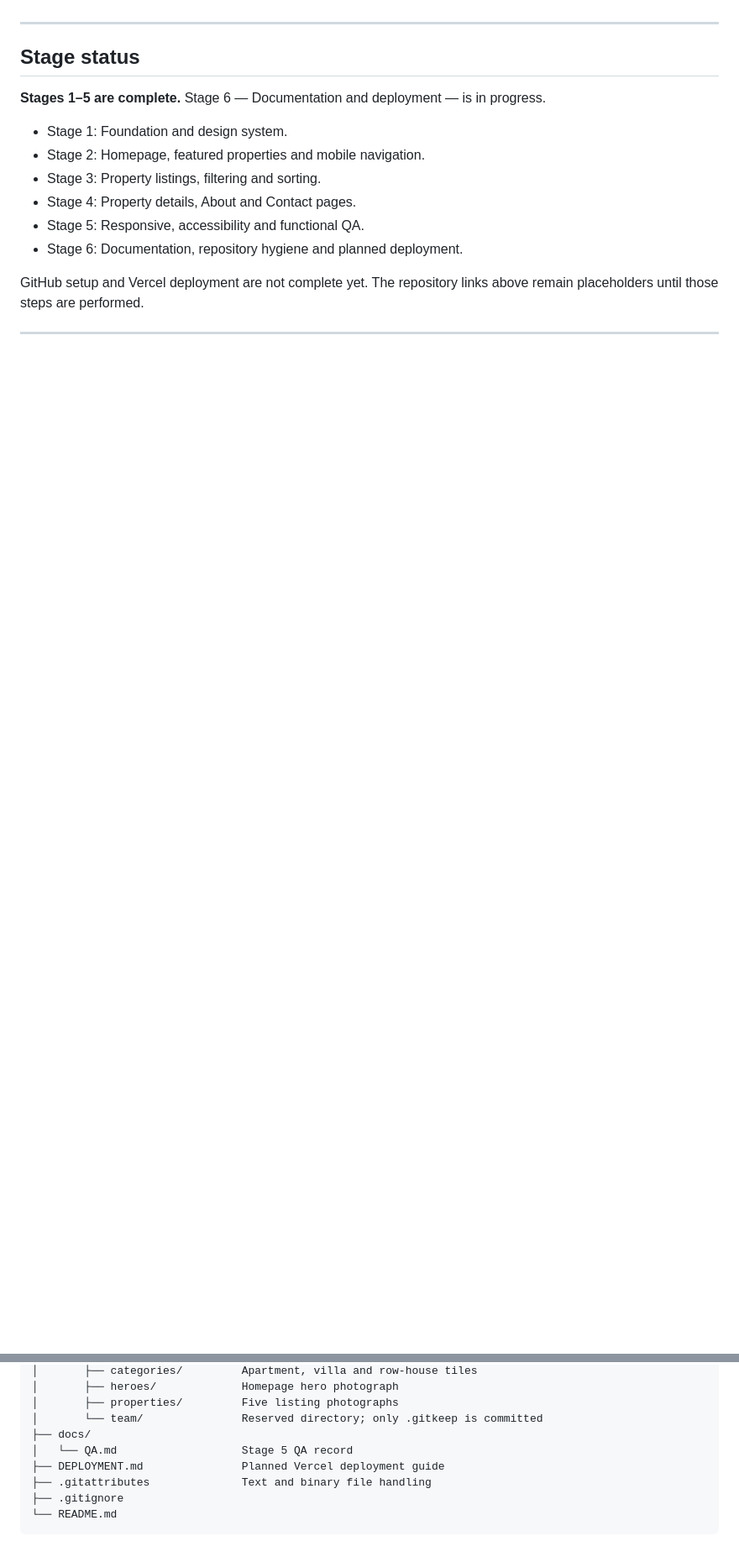
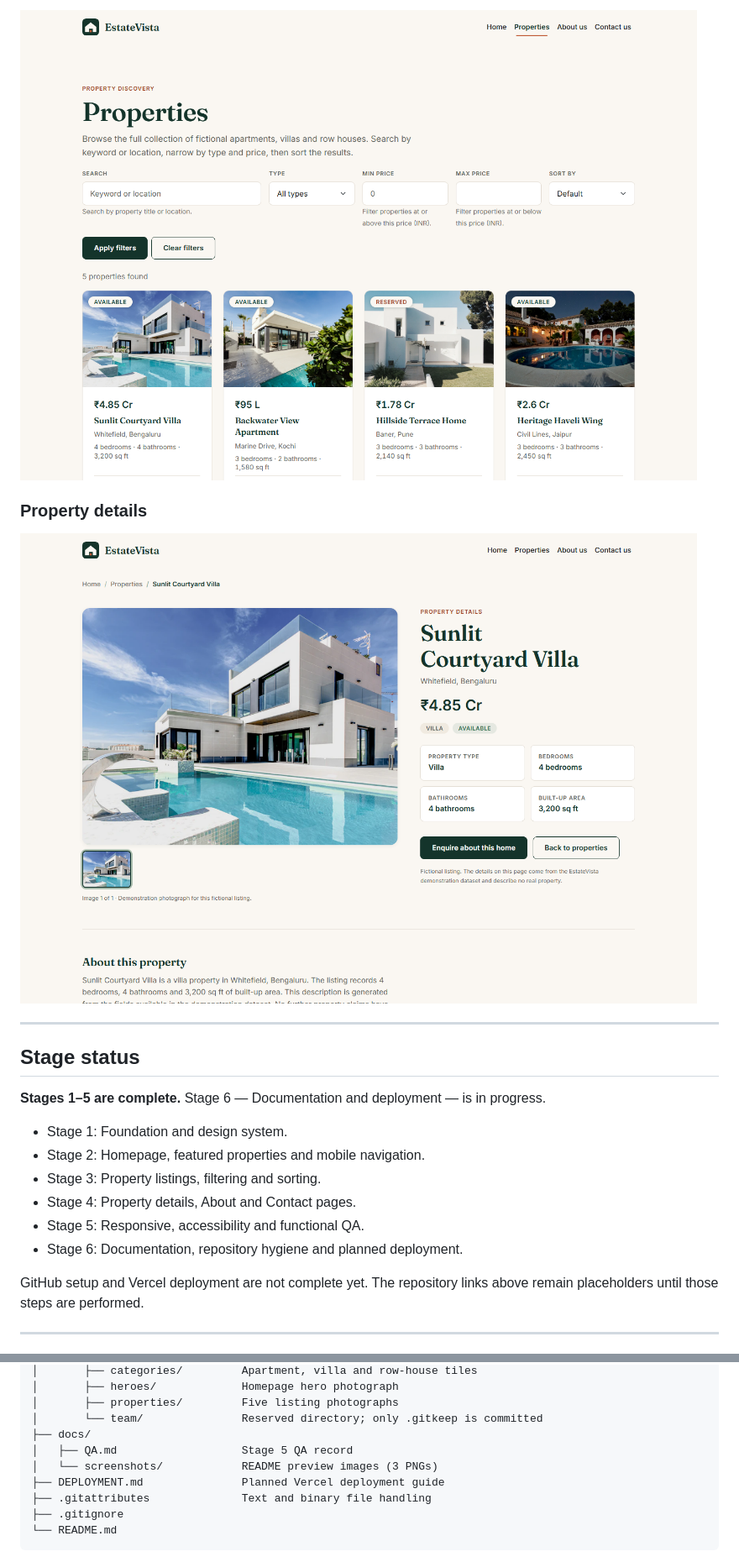
Before and after one commit to OmkarAKadam/estatevista, a Markdown page: README.md, 2 parts joined by grey strips. Shown at 84% size. GitHub-like rendering; pictures changed too: docs/screenshots/property-details.png (added), docs/screenshots/property-listings.png (added); blank space fills up the shorter version.

Commit message:
docs(stage-6): add project screenshots to README

```diff
--- a/README.md
+++ b/README.md
@@ -72,3 +87,8 @@ and form validation run in the browser.
+![Property listings page with filters and a grid of property cards](docs/screenshots/property-listings.png)
+
+### Property details
+
+![Sunlit Courtyard Villa details page with gallery, price and property facts](docs/screenshots/property-details.png)
 
 ---
 
@@ -144,7 +164,8 @@ EstateVista/
 │       ├── properties/         Five listing photographs
 │       └── team/               Reserved directory; only .gitkeep is committed
 ├── docs/
-│   └── QA.md                   Stage 5 QA record
+│   ├── QA.md                   Stage 5 QA record
+│   └── screenshots/            README preview images (3 PNGs)
 ├── DEPLOYMENT.md               Planned Vercel deployment guide
 ├── .gitattributes              Text and binary file handling
 ├── .gitignore
```
Also changed, not shown: other parts of README.md (+15 -0 lines), docs/screenshots/homepage.png (added).
